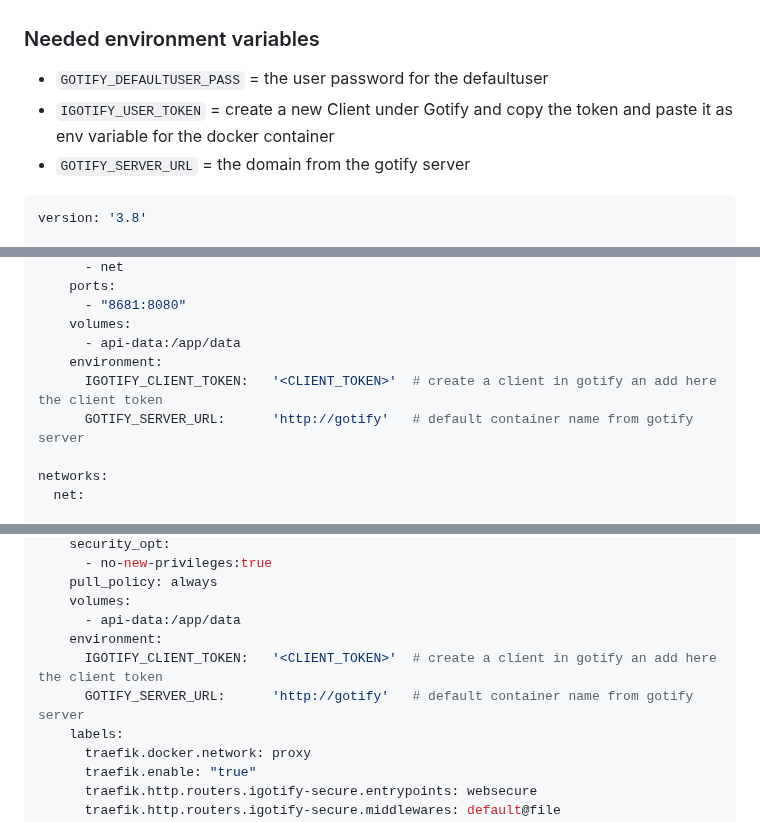
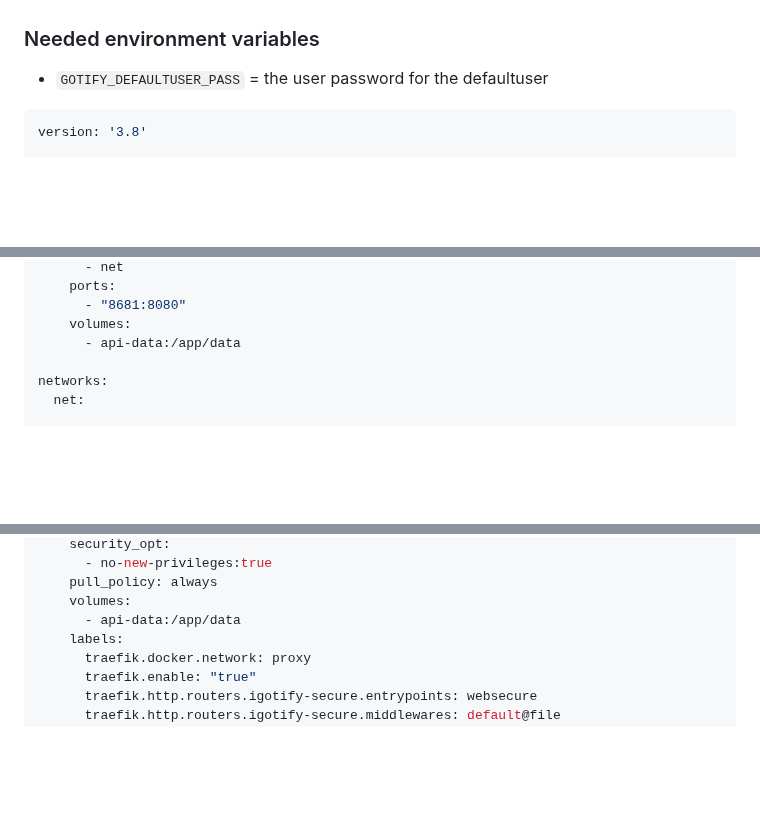
Before and after one commit to androidseb25/iGotify-Notification-Assistent, a Markdown page: README.md, 3 parts joined by grey strips. Drawn GitHub-style; blank space fills up the shorter version.

Commit message:
Update README.md
Removed unused environments

````diff
--- a/README.md
+++ b/README.md
@@ -33,8 +33,6 @@ Download Link to iGotify down below
 ### Needed environment variables
 
 * `GOTIFY_DEFAULTUSER_PASS` = the user password for the defaultuser
-* `IGOTIFY_USER_TOKEN` = create a new Client under Gotify and copy the token and paste it as env variable for the docker container
-* `GOTIFY_SERVER_URL` = the domain from the gotify server
 
 
 ```bash
@@ -74,9 +72,6 @@ services:
       - "8681:8080"
     volumes:
       - api-data:/app/data
-    environment:
-      IGOTIFY_CLIENT_TOKEN:   '<CLIENT_TOKEN>'  # create a client in gotify an add here the client token
-      GOTIFY_SERVER_URL:      'http://gotify'   # default container name from gotify server
 
 networks:
   net:
@@ -153,9 +148,6 @@ services:
     pull_policy: always
     volumes:
       - api-data:/app/data
-    environment:
-      IGOTIFY_CLIENT_TOKEN:   '<CLIENT_TOKEN>'  # create a client in gotify an add here the client token
-      GOTIFY_SERVER_URL:      'http://gotify'   # default container name from gotify server
     labels:
       traefik.docker.network: proxy
       traefik.enable: "true"
````
